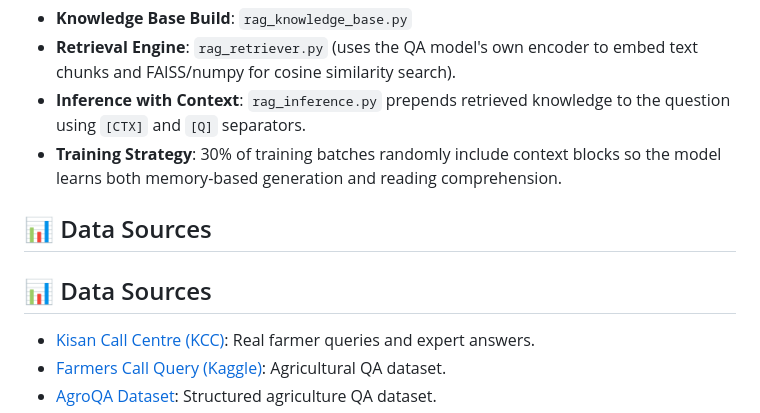
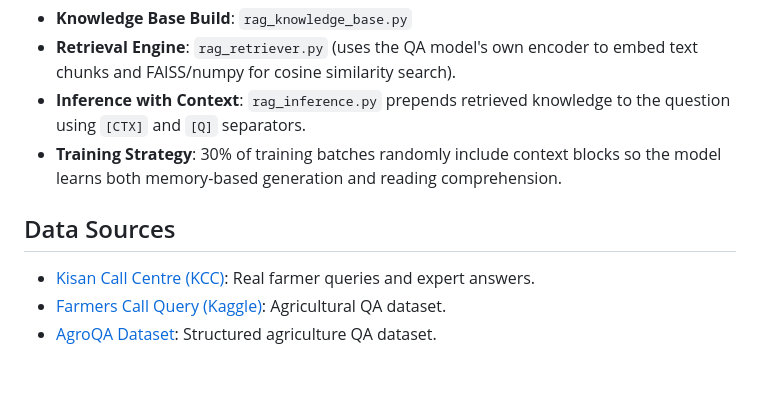
Before and after one commit to sahasra-20/nlpproject, a Markdown page: README.md, the part around the change. GitHub-like rendering; blank space fills up the shorter version.

```diff
--- a/README.md
+++ b/README.md
@@ -27,9 +27,9 @@ To prevent hallucinations and provide highly specific agricultural answers, a bu
 - **Inference with Context**: `rag_inference.py` prepends retrieved knowledge to the question using `[CTX]` and `[Q]` separators.
 - **Training Strategy**: 30% of training batches randomly include context blocks so the model learns both memory-based generation and reading comprehension.
 
-## 📊 Data Sources
 
-## 📊 Data Sources
+
+## Data Sources
 
 - [Kisan Call Centre (KCC)](https://www.data.gov.in/resource/kisan-call-centre-kcc-transcripts-farmers-queries-answers): Real farmer queries and expert answers.
 - [Farmers Call Query (Kaggle)](https://www.kaggle.com/datasets/daskoushik/farmers-call-query-data-qa): Agricultural QA dataset.
```
